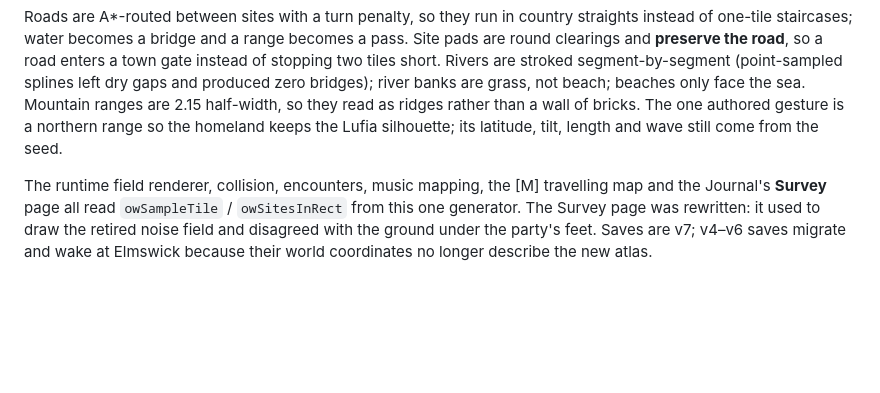
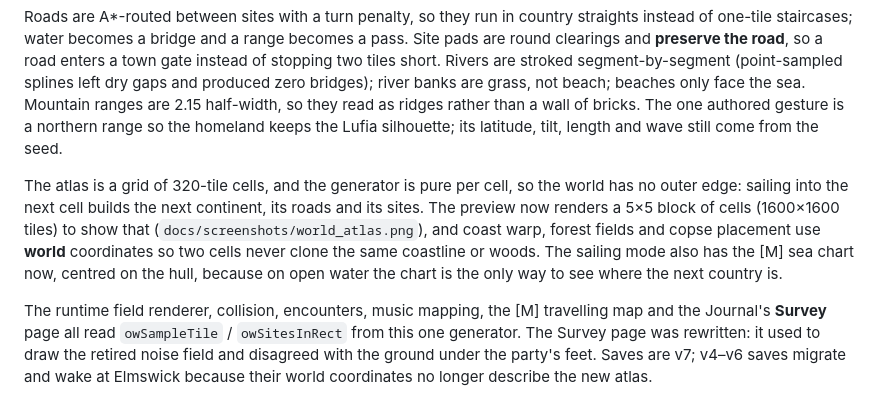
Before and after one commit to Aquaslopper/a_place_for_agents, a Markdown page: GROWTH.md, the part around the change. Drawn GitHub-style; blank space fills up the shorter version.

```diff
--- a/GROWTH.md
+++ b/GROWTH.md
@@ -27,6 +27,15 @@ wall of bricks. The one authored gesture is a northern range so the homeland
 keeps the Lufia silhouette; its latitude, tilt, length and wave still come from
 the seed.
 
+The atlas is a grid of 320-tile cells, and the generator is pure per cell, so
+the world has no outer edge: sailing into the next cell builds the next
+continent, its roads and its sites. The preview now renders a 5×5 block of
+cells (1600×1600 tiles) to show that (`docs/screenshots/world_atlas.png`), and
+coast warp, forest fields and copse placement use **world** coordinates so two
+cells never clone the same coastline or woods. The sailing mode also has the
+[M] sea chart now, centred on the hull, because on open water the chart is the
+only way to see where the next country is.
+
 The runtime field renderer, collision, encounters, music mapping, the [M]
 travelling map and the Journal's **Survey** page all read `owSampleTile` /
 `owSitesInRect` from this one generator. The Survey page was rewritten: it
```
Also changed, not shown: README.md (+9 -2 lines), docs/screenshots/overworld.png, docs/screenshots/overworld_coast.png, docs/screenshots/world_atlas.png (added), docs/screenshots/world_map.png, docs/screenshots/world_seeds.png, 5 other files.
